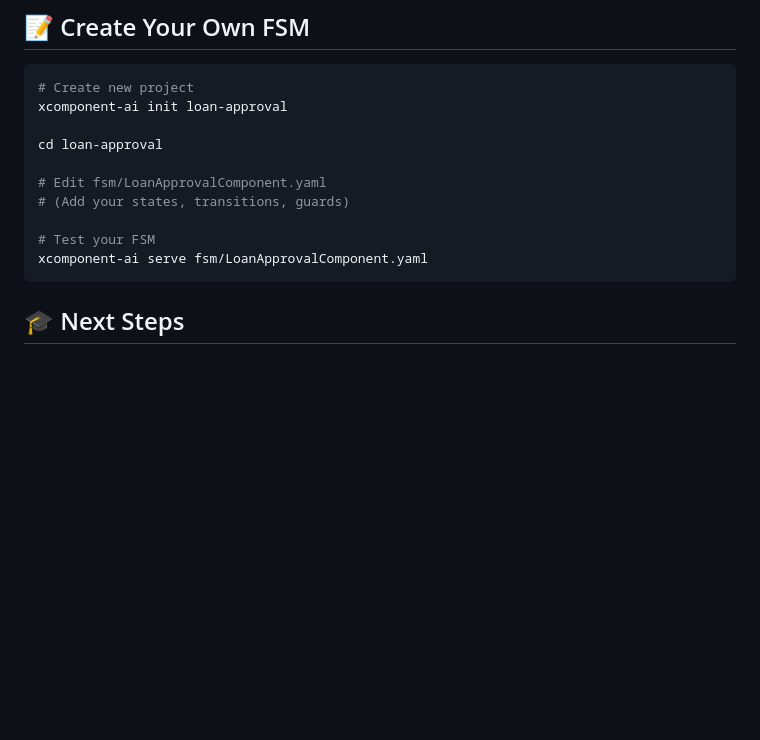
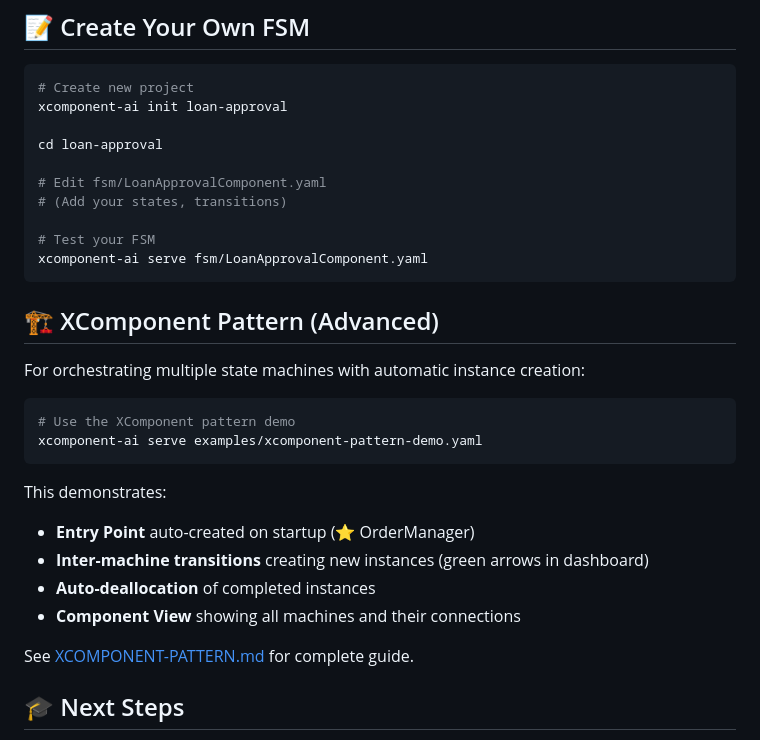
Before and after one commit to fredericcarre/xcomponent-ai, a Markdown page: QUICKSTART.md, the part around the change. Drawn GitHub-style; blank space fills up the shorter version.

````diff
--- a/QUICKSTART.md
+++ b/QUICKSTART.md
@@ -199,11 +199,28 @@ xcomponent-ai init loan-approval
 cd loan-approval
 
 # Edit fsm/LoanApprovalComponent.yaml
-# (Add your states, transitions, guards)
+# (Add your states, transitions)
 
 # Test your FSM
 xcomponent-ai serve fsm/LoanApprovalComponent.yaml
 ```
+
+## 🏗️ XComponent Pattern (Advanced)
+
+For orchestrating multiple state machines with automatic instance creation:
+
+```bash
+# Use the XComponent pattern demo
+xcomponent-ai serve examples/xcomponent-pattern-demo.yaml
+```
+
+This demonstrates:
+- **Entry Point** auto-created on startup (⭐ OrderManager)
+- **Inter-machine transitions** creating new instances (green arrows in dashboard)
+- **Auto-deallocation** of completed instances
+- **Component View** showing all machines and their connections
+
+See [XCOMPONENT-PATTERN.md](./XCOMPONENT-PATTERN.md) for complete guide.
 
 ## 🎓 Next Steps
 
````
Also changed, not shown: XCOMPONENT-PATTERN.md (added, +282 -0 lines).
